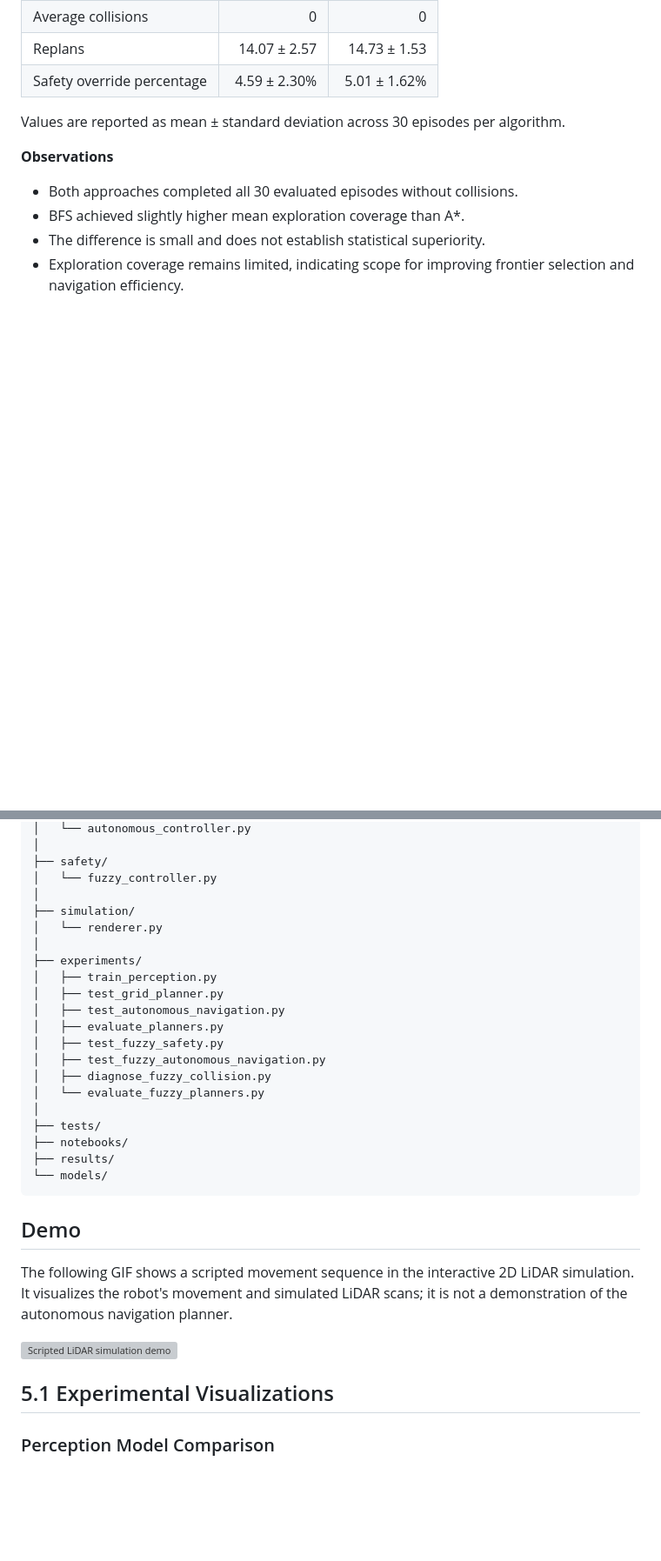
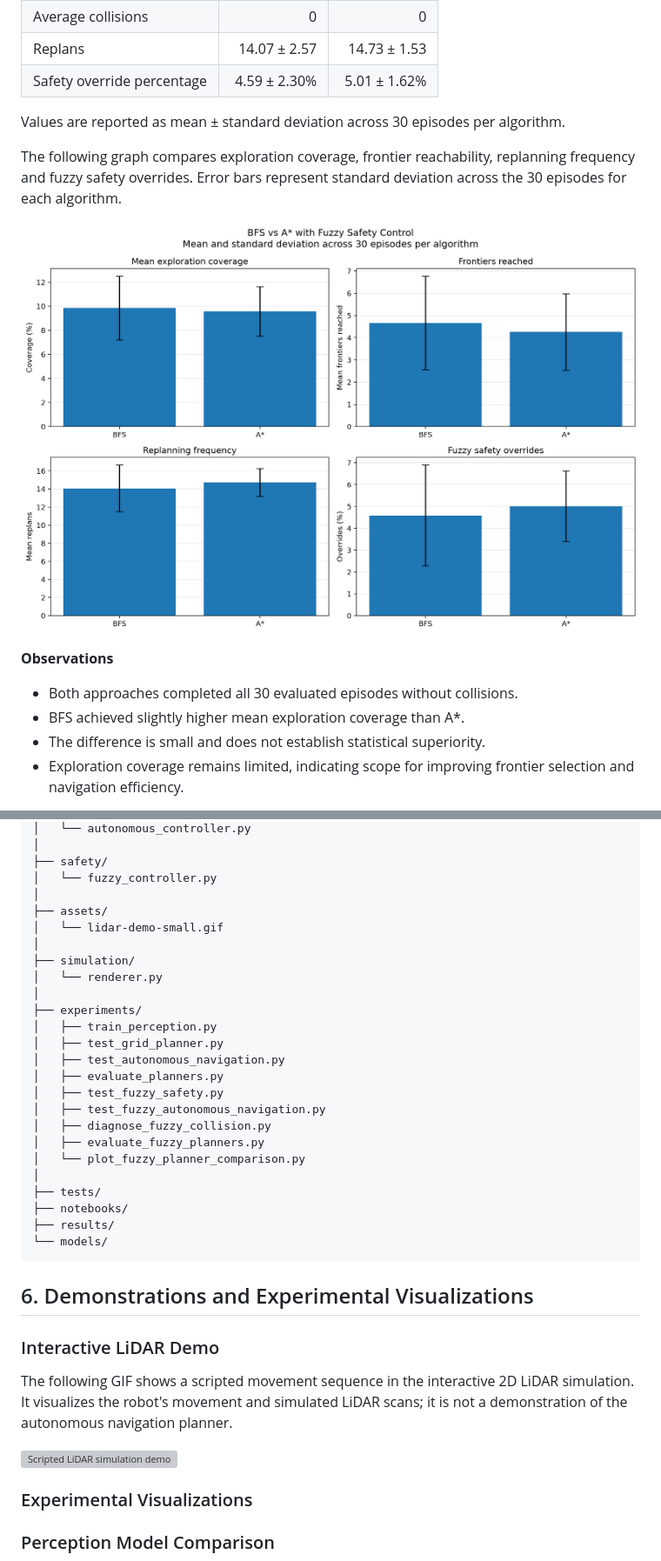
Before and after one commit to irene-isreal/robot_perception_learning, a Markdown page: README.md, 2 parts joined by grey strips. Shown at 87% size. Drawn GitHub-style; pictures changed too: results/fuzzy_planner_comparison.png (added); blank space fills up the shorter version; grey boxes are pictures that could not be loaded.

Commit message:
Improve project documentation and add planner comparison graph

````diff
--- a/README.md
+++ b/README.md
@@ -176,6 +224,11 @@ Coverage is calculated using traversable free-space cells rather than the entire
 | Safety override percentage | 4.59 ± 2.30% | 5.01 ± 1.62% |
 
 Values are reported as mean ± standard deviation across 30 episodes per algorithm.
+
+The following graph compares exploration coverage, frontier reachability, replanning frequency and fuzzy safety overrides. Error bars represent standard deviation across the 30 episodes for each algorithm.
+
+![BFS and A* fuzzy navigation comparison](results/fuzzy_planner_comparison.png)
+
 
 **Observations**
 - Both approaches completed all 30 evaluated episodes without collisions.
@@ -265,6 +318,9 @@ robot_perception_learning/
 ├── safety/
 │   └── fuzzy_controller.py
 │
+├── assets/
+│   └── lidar-demo-small.gif
+│
 ├── simulation/
 │   └── renderer.py
 │
@@ -276,7 +332,8 @@ robot_perception_learning/
 │   ├── test_fuzzy_safety.py
 │   ├── test_fuzzy_autonomous_navigation.py
 │   ├── diagnose_fuzzy_collision.py
-│   └── evaluate_fuzzy_planners.py
+│   ├── evaluate_fuzzy_planners.py
+│   └── plot_fuzzy_planner_comparison.py
 │
 ├── tests/
 ├── notebooks/
@@ -284,13 +341,15 @@ robot_perception_learning/
 └── models/
 ```
 
-## Demo
+## 6. Demonstrations and Experimental Visualizations
+
+### Interactive LiDAR Demo
 
 The following GIF shows a scripted movement sequence in the interactive 2D LiDAR simulation. It visualizes the robot's movement and simulated LiDAR scans; it is not a demonstration of the autonomous navigation planner.
 
 ![Scripted LiDAR simulation demo](assets/lidar-demo-small.gif)
 
-## 5.1 Experimental Visualizations
+### Experimental Visualizations
 
 ### Perception Model Comparison
 
````
Also changed, not shown: other parts of README.md (+64 -7 lines), 1 other file.
